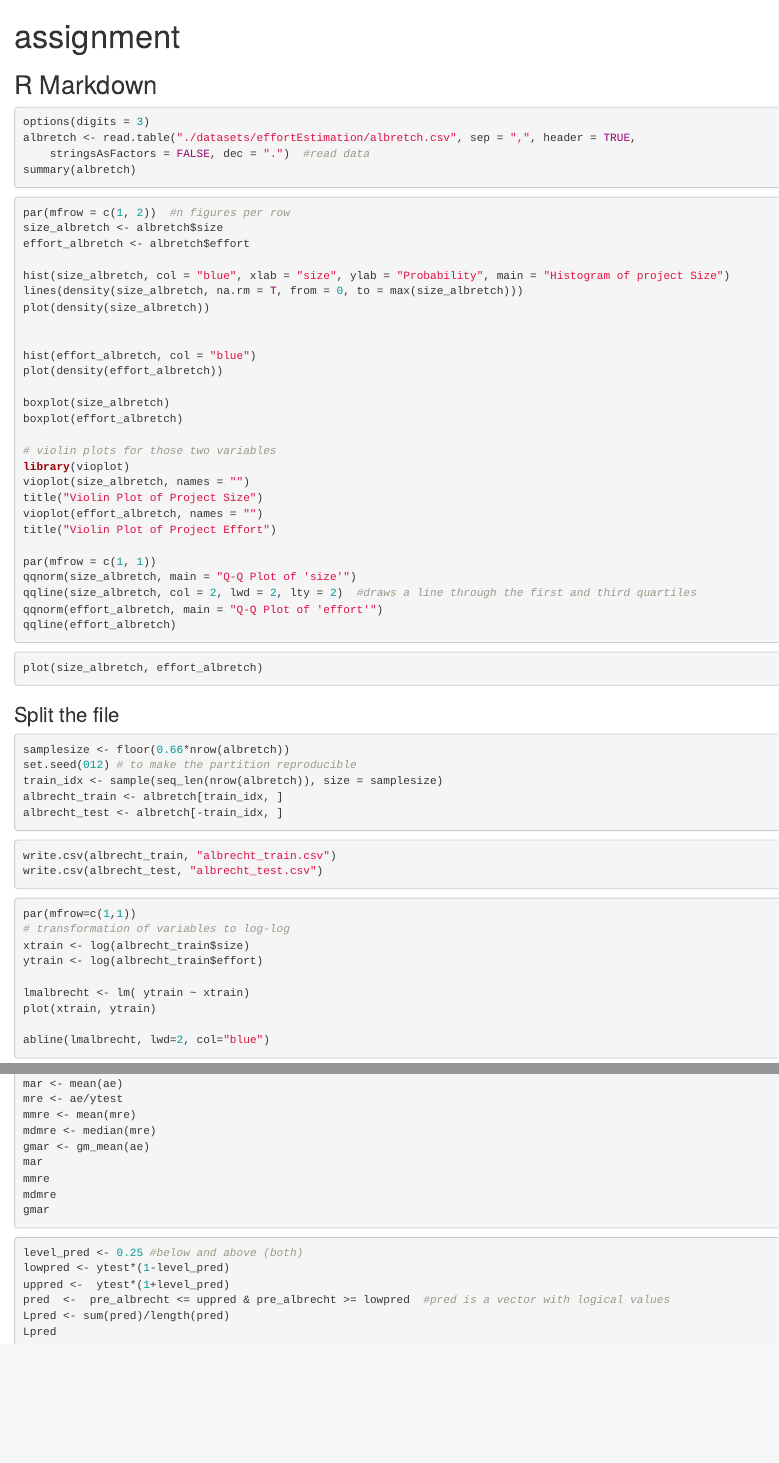
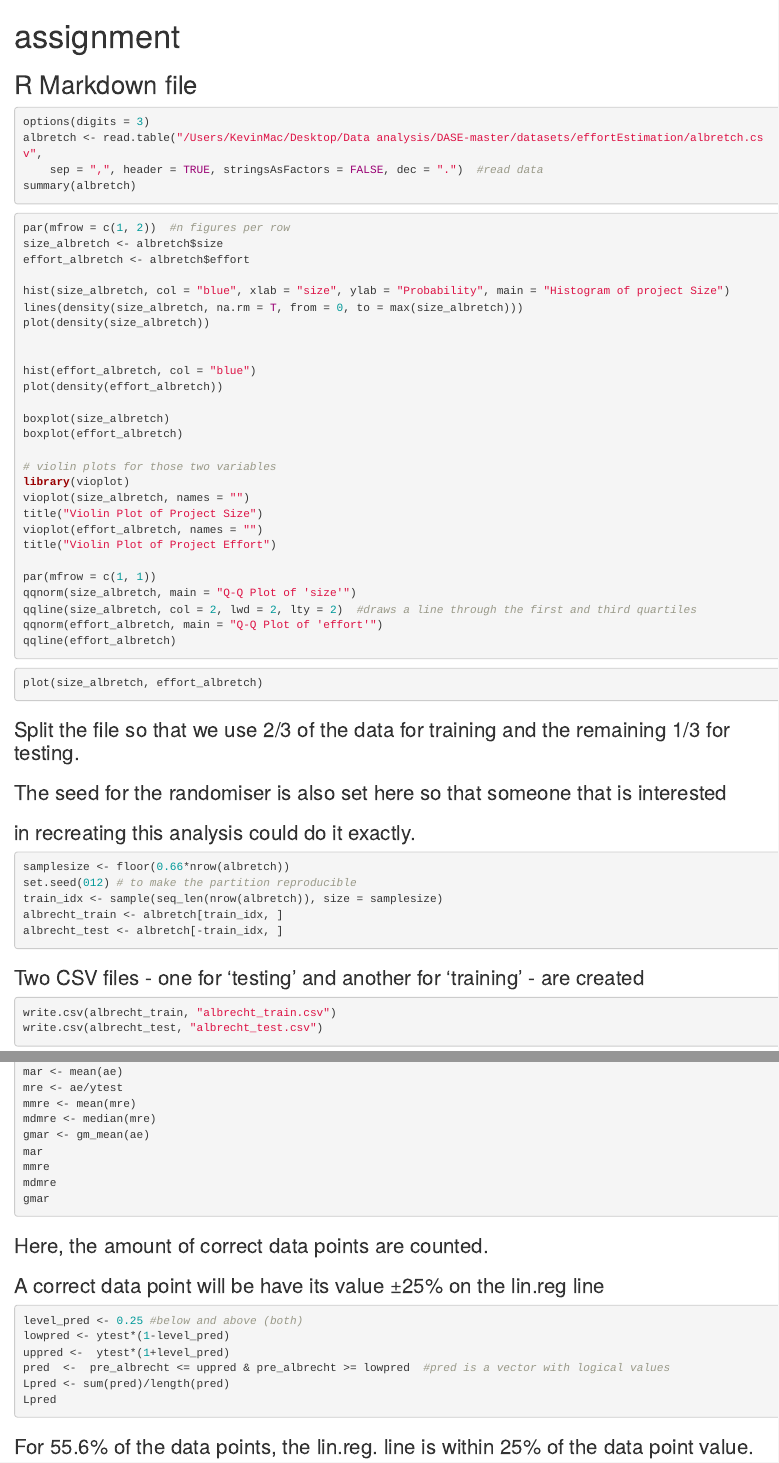
Before and after one commit to peeperspoopers/datapackagealb, an R Markdown document (final_assignment.Rmd): the page in a window 1100 px wide, from its top, and a second part further down, joined at a grey line. Rendered offline with R 4.5, knitr and Pandoc, with nearby package versions; the code chunks are not run, so their results and figures are left out.

Commit message:
Third commit - final assignment file update

````diff
--- a/final_assignment.Rmd
+++ b/final_assignment.Rmd
@@ -7,11 +7,11 @@ output: html_document
 knitr::opts_chunk$set(echo = TRUE)
 ```
 
-## R Markdown
+## R Markdown file
 
 ```{r albretchExample, tidy=TRUE}
 options(digits=3)
-albretch <- read.table("./datasets/effortEstimation/albretch.csv", sep=",",header=TRUE, stringsAsFactors=FALSE, dec = ".") #read data
+albretch <- read.table("/Users/KevinMac/Desktop/Data\ analysis/DASE-master/datasets/effortEstimation/albretch.csv", sep=",",header=TRUE, stringsAsFactors=FALSE, dec = ".") #read data
 summary(albretch)
 ```
 
@@ -60,7 +60,9 @@ hist(logalbretch_effort, col="blue",xlab="Effort", main="Distribution of log Eff
 qqnorm(logsize_albretch)
 qqnorm(logalbretch_effort)
 ```
-### Split the file
+### Split the file so that we use 2/3 of the data for training and the remaining 1/3 for testing.
+### The seed for the randomiser is also set here so that someone that is interested
+### in recreating this analysis could do it exactly.
 
 ```{r}
 samplesize <- floor(0.66*nrow(albretch))
@@ -70,7 +72,7 @@ albrecht_train <- albretch[train_idx, ]
 albrecht_test <- albretch[-train_idx, ]
 ```
 
-
+### Two CSV files - one for 'testing' and another for 'training' - are created
 ```{r}
 write.csv(albrecht_train, "albrecht_train.csv")
 write.csv(albrecht_test, "albrecht_test.csv")
@@ -131,7 +133,8 @@ gmar
 
 
 
-
+### Here, the amount of correct data points are counted.
+### A correct data point will be have its value ±25% on the lin.reg line
 ```{r}
 level_pred <- 0.25 #below and above (both)
 lowpred <- ytest*(1-level_pred)
@@ -140,3 +143,4 @@ pred  <-  pre_albrecht <= uppred & pre_albrecht >= lowpred  #pred is a vector wi
 Lpred <- sum(pred)/length(pred)
 Lpred
 ```
+### For 55.6% of the data points, the lin.reg. line is within 25% of the data point value.
````
